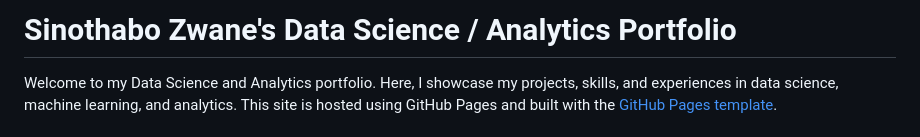
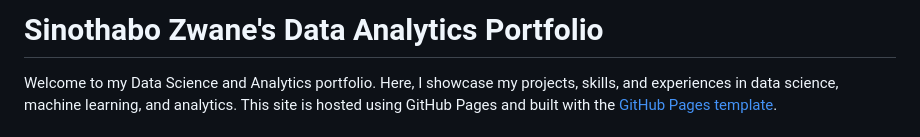
Before and after one commit to Siino-Z/Siino-Z.github.io, a Markdown page: README.md, the part around the change. GitHub-like rendering.

```diff
--- a/README.md
+++ b/README.md
@@ -1,4 +1,4 @@
-# Sinothabo Zwane's Data Science / Analytics Portfolio
+# Sinothabo Zwane's Data Analytics Portfolio
 
 Welcome to my Data Science and Analytics portfolio. Here, I showcase my projects, skills, and experiences in data science, machine learning, and analytics. This site is hosted using GitHub Pages and built with the [GitHub Pages template](https://pages.github.com/).
 
```
